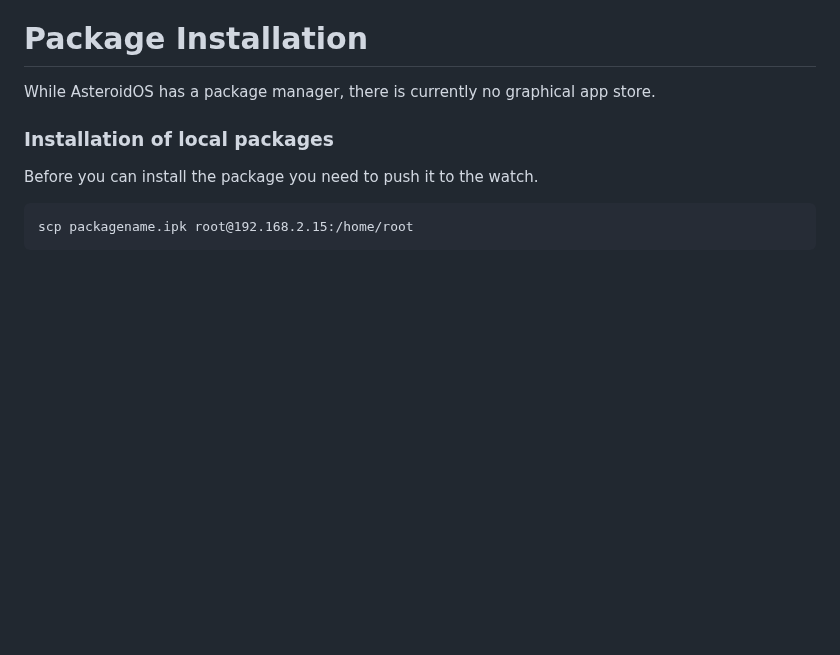
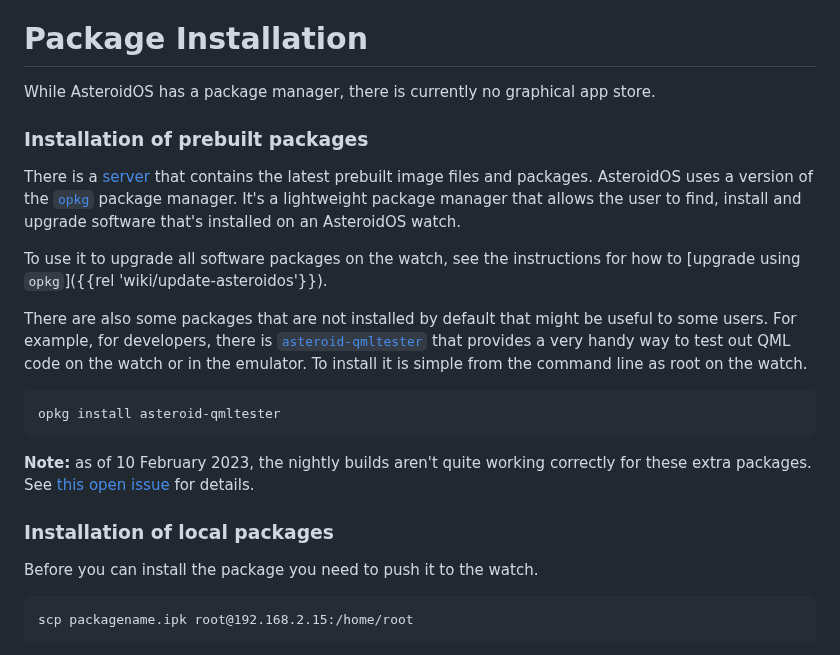
Before and after one commit to AsteroidOS/asteroidos.org, a Markdown page: pages/wiki/package-installation.md, the part around the change. Drawn GitHub-style; blank space fills up the shorter version.

Commit message:
Describe installing community packages with opkg
This addresses a gap in the current documentation by describing that
there is a nightly build server and describing how to install additional
packages, such as those in meta-asteroid-community.

Signed-off-by: Ed Beroset <beroset@ieee.org>

````diff
--- a/pages/wiki/package-installation.md
+++ b/pages/wiki/package-installation.md
@@ -82,6 +82,20 @@ scp wallpapername.jpg root@192.168.2.15:/usr/share/asteroid-launcher/wallpapers/
 # Package Installation
 
 While AsteroidOS has a package manager, there is currently no graphical app store.
+
+### Installation of prebuilt packages
+There is a [server](https://release.asteroidos.org/nightlies/) that contains the latest prebuilt image files and packages.  AsteroidOS uses a version of the [`opkg`](https://openwrt.org/docs/guide-user/additional-software/opkg) package manager.  It's a lightweight package manager that allows the user to find, install and upgrade software that's installed on an AsteroidOS watch.
+
+To use it to upgrade all software packages on the watch, see the instructions for how to [upgrade using `opkg`]({{rel 'wiki/update-asteroidos'}}).
+
+There are also some packages that are not installed by default that might be useful to some users.  For example, for developers, there is [`asteroid-qmltester`](https://github.com/MagneFire/asteroid-qmltester) that provides a very handy way to test out QML code on the watch or in the emulator.  To install it is simple from the command line as root on the watch.
+
+```
+opkg install asteroid-qmltester
+```
+
+**Note:** as of 10 February 2023, the nightly builds aren't quite working correctly for these extra packages.  See [this open issue](https://github.com/AsteroidOS/asteroid/issues/235) for details.
+
 ### Installation of local packages
 Before you can install the package you need to push it to the watch.
 ```
````
